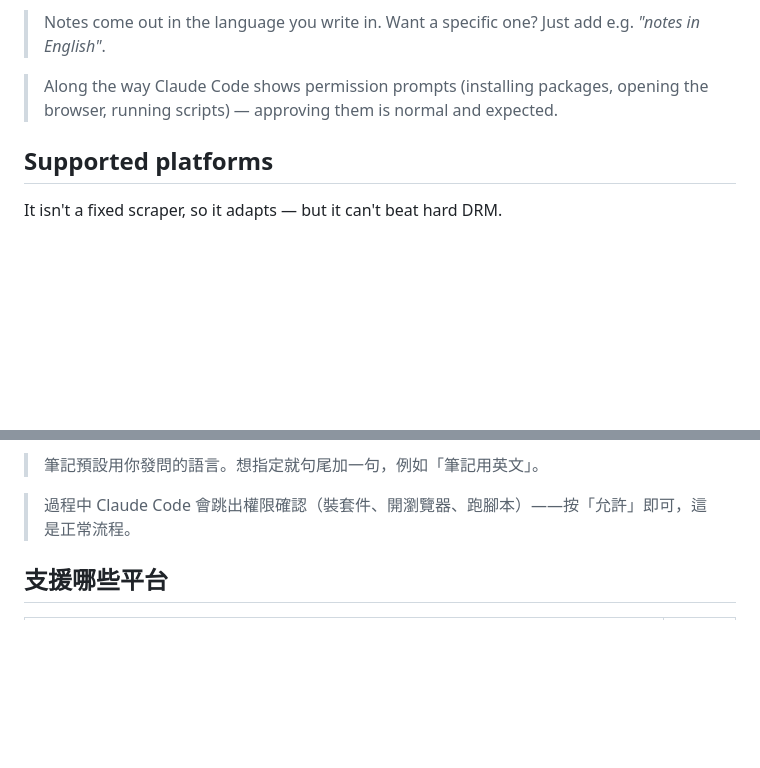
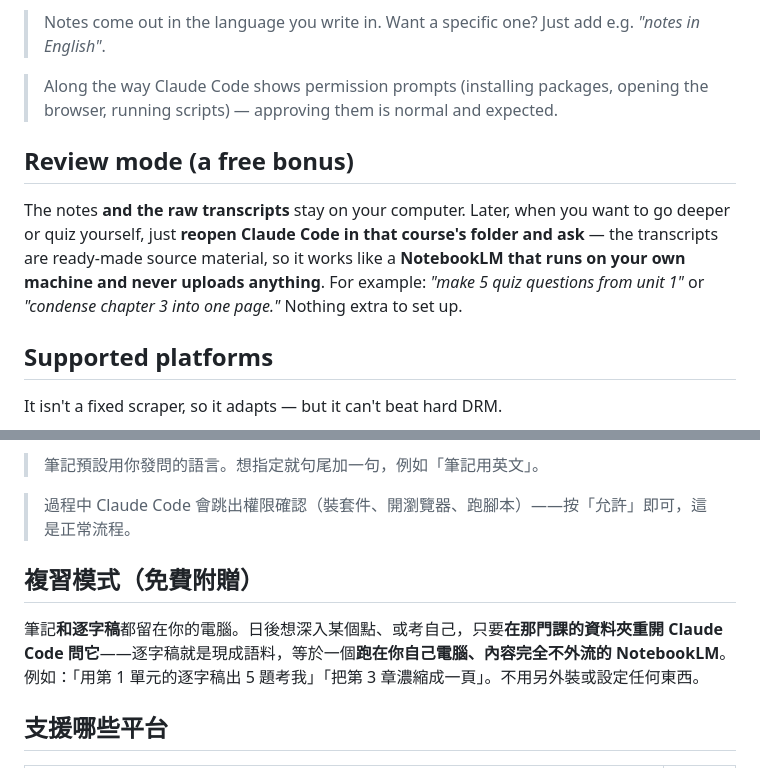
Before and after one commit to Nouischen/course2notes, a Markdown page: README.md, 2 parts joined by grey strips. Rendered like a GitHub page; blank space fills up the shorter version.

```diff
--- a/README.md
+++ b/README.md
@@ -63,6 +63,10 @@ The skill must end up at `~/.claude/skills/course2notes/SKILL.md` — that exact
 > Notes come out in the language you write in. Want a specific one? Just add e.g. *"notes in English"*.
 
 > Along the way Claude Code shows permission prompts (installing packages, opening the browser, running scripts) — approving them is normal and expected.
+
+## Review mode (a free bonus)
+
+The notes **and the raw transcripts** stay on your computer. Later, when you want to go deeper or quiz yourself, just **reopen Claude Code in that course's folder and ask** — the transcripts are ready-made source material, so it works like a **NotebookLM that runs on your own machine and never uploads anything**. For example: *"make 5 quiz questions from unit 1"* or *"condense chapter 3 into one page."* Nothing extra to set up.
 
 ## Supported platforms
 
@@ -166,6 +170,10 @@ Course2Notes 是一個開源的 **[Claude Code](https://www.claude.com/product/c
 
 > 過程中 Claude Code 會跳出權限確認（裝套件、開瀏覽器、跑腳本）——按「允許」即可，這是正常流程。
 
+## 複習模式（免費附贈）
+
+筆記**和逐字稿**都留在你的電腦。日後想深入某個點、或考自己，只要**在那門課的資料夾重開 Claude Code 問它**——逐字稿就是現成語料，等於一個**跑在你自己電腦、內容完全不外流的 NotebookLM**。例如：「用第 1 單元的逐字稿出 5 題考我」「把第 3 章濃縮成一頁」。不用另外裝或設定任何東西。
+
 ## 支援哪些平台
 | 類型 | 支援 |
 |---|---|
```
Also changed, not shown: SKILL.md (+4 -0 lines).
